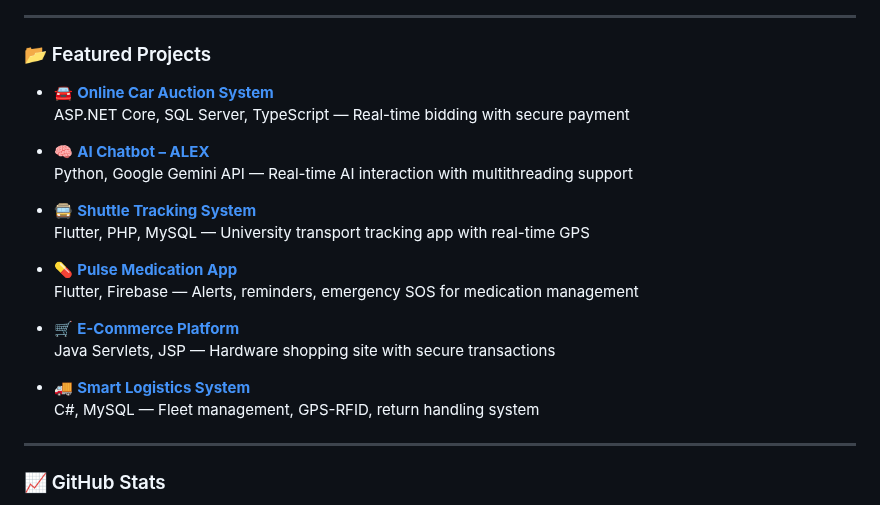
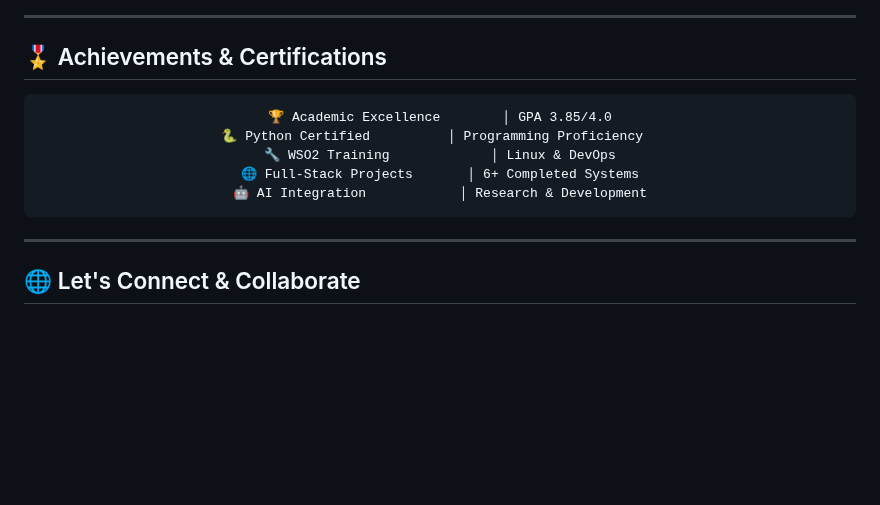
Before and after one commit to dilinamewan/dilinamewan, a Markdown page: README.md, the part around one of its changes. GitHub-like rendering; blank space fills up the shorter version.

````diff
--- a/README.md
+++ b/README.md
@@ -45,27 +148,21 @@
 
 ---
 
-### 📂 Featured Projects
+## 🎖️ Achievements & Certifications
 
-- 🚘 **[Online Car Auction System](#)**
-  ASP.NET Core, SQL Server, TypeScript — Real-time bidding with secure payment
+<div align="center">
 
-- 🧠 **[AI Chatbot – ALEX](#)**
-  Python, Google Gemini API — Real-time AI interaction with multithreading support
+```
+🏆 Academic Excellence        │ GPA 3.85/4.0
+🐍 Python Certified          │ Programming Proficiency
+🔧 WSO2 Training             │ Linux & DevOps
+🌐 Full-Stack Projects       │ 6+ Completed Systems
+🤖 AI Integration            │ Research & Development
+```
 
-- 🚍 **[Shuttle Tracking System](#)**
-  Flutter, PHP, MySQL — University transport tracking app with real-time GPS
-
-- 💊 **[Pulse Medication App](#)**
-  Flutter, Firebase — Alerts, reminders, emergency SOS for medication management
-
-- 🛒 **[E-Commerce Platform](#)**
-  Java Servlets, JSP — Hardware shopping site with secure transactions
-
-- 🚚 **[Smart Logistics System](#)**
-  C#, MySQL — Fleet management, GPS-RFID, return handling system
+</div>
 
 ---
 
-### 📈 GitHub Stats
+## 🌐 Let's Connect & Collaborate
 
````
Also changed, not shown: other parts of README.md (+170 -51 lines).
